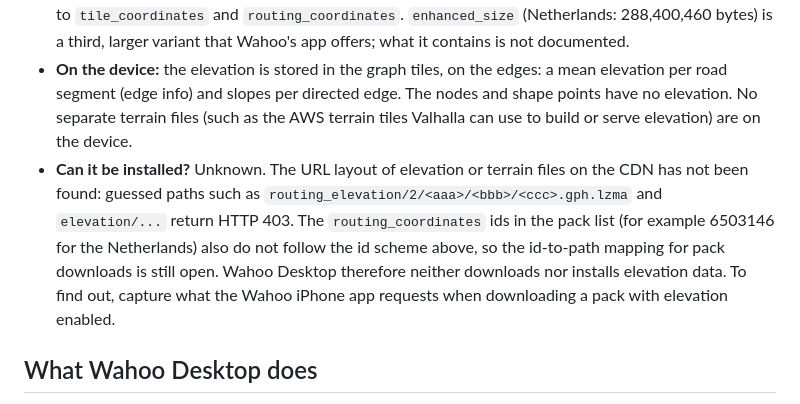
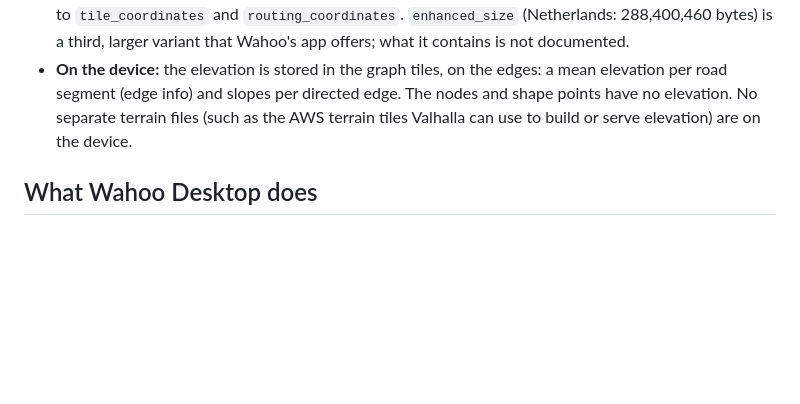
Before and after one commit to bertt/WahooDesktop, a Markdown page: docs/ROUTING.md, the part around the change. GitHub-like rendering; blank space fills up the shorter version.

Commit message:
docs: remove 'Can it be installed' bullet from elevation section
Co-authored-by: Copilot <223556219+Copilot@users.noreply.github.com>

```diff
--- a/docs/ROUTING.md
+++ b/docs/ROUTING.md
@@ -211,8 +211,6 @@ Elevation (terrain) data is a separate, optional layer in Wahoo's pack list. Ver
 - **Sizes:** the top level has `routing_size` and `routing_elevation_size`, and each pack has `routing_size` and `routing_elevation_size`. `routing_elevation_size` is the routing data *including* elevation, so it is larger than `routing_size`. Example, Netherlands: routing 162,952,479 bytes, routing with elevation 184,762,737 bytes (about 13% more). World total: 20.3 GB versus 24.7 GB.
 - **Terrain:** there are also `terrain_size` (top level and per pack) and `terrain_tiles` in each tile set, next to `tile_coordinates` and `routing_coordinates`. `enhanced_size` (Netherlands: 288,400,460 bytes) is a third, larger variant that Wahoo's app offers; what it contains is not documented.
 - **On the device:** the elevation is stored in the graph tiles, on the edges: a mean elevation per road segment (edge info) and slopes per directed edge. The nodes and shape points have no elevation. No separate terrain files (such as the AWS terrain tiles Valhalla can use to build or serve elevation) are on the device.
-- **Can it be installed?** Unknown. The URL layout of elevation or terrain files on the CDN has not been found: guessed paths such as `routing_elevation/2/<aaa>/<bbb>/<ccc>.gph.lzma` and `elevation/...` return HTTP 403. The `routing_coordinates` ids in the pack list (for example 6503146 for the Netherlands) also do not follow the id scheme above, so the id-to-path mapping for pack downloads is still open. Wahoo Desktop therefore neither downloads nor installs elevation data. To find out, capture what the Wahoo iPhone app requests when downloading a pack with elevation enabled.
-
 ## What Wahoo Desktop does
 
 - **Routing tab:** tile count per level, coverage map (from `routing_md5`), service config, leftovers, and a table of installed packs with version, routing tiles and routing size.
```
